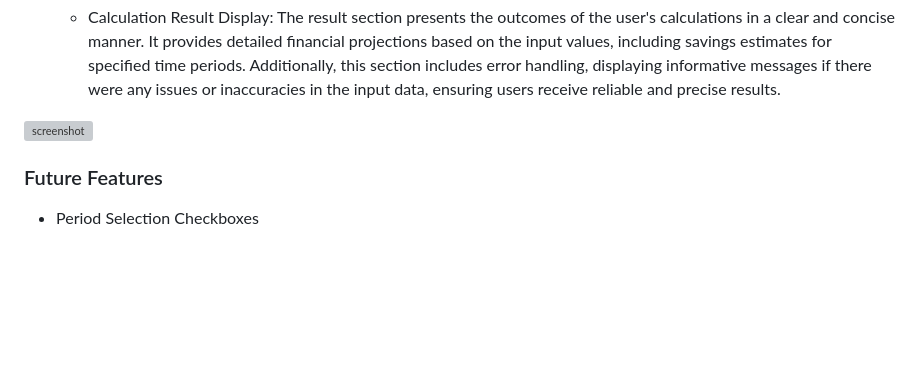
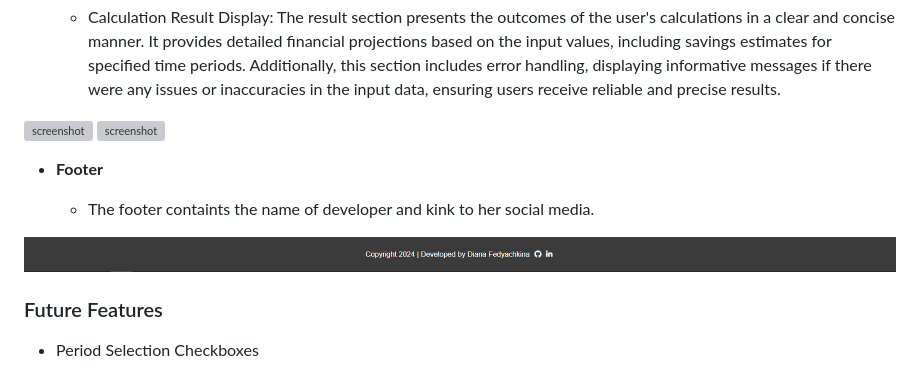
Before and after one commit to dfedyachkina/savings-calculator, a Markdown page: README.md, the part around the change. Drawn GitHub-style; blank space fills up the shorter version; grey boxes are pictures that could not be loaded.

Commit message:
Add footer feature in README file

```diff
--- a/README.md
+++ b/README.md
@@ -53,6 +53,13 @@ I used [coolors.co](https://coolors.co/e84610-009fe3-4a4a4f-445261-d63649-e6ecf0
     - Calculation Result Display: The result section presents the outcomes of the user's calculations in a clear and concise manner. It provides detailed financial projections based on the input values, including savings estimates for specified time periods. Additionally, this section includes error handling, displaying informative messages if there were any issues or inaccuracies in the input data, ensuring users receive reliable and precise results.
 
 ![screenshot](documentation/features/feature03.png)
+![screenshot](documentation/features/feature04.png)
+
+- **Footer**
+
+    - The footer containts the name of developer and kink to her social media.
+
+![screenshot](documentation/features/feature05.png)
 
 ### Future Features
 
```
